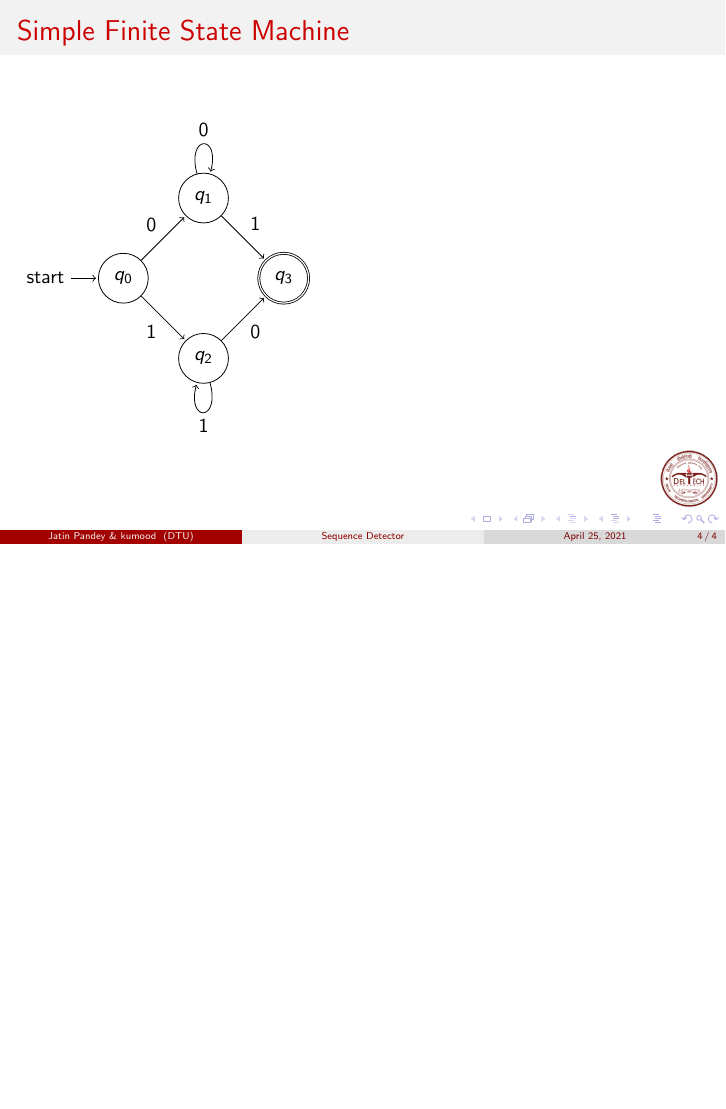
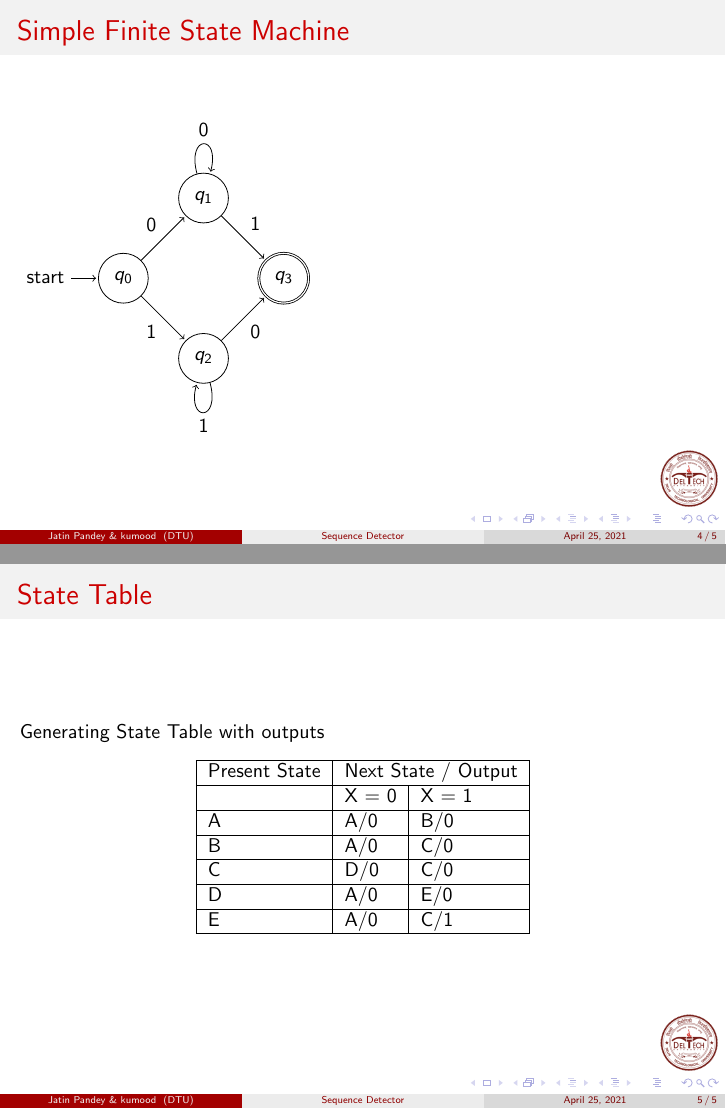
Before and after one commit to jatin837/sequence_detector, LaTeX slides (src/presentation.tex): page 4 of 4 before the commit and pages 4 and 5 of 5 after it, the two joined at a grey line, the shorter picture padded with empty space. Compiled offline with pdfLaTeX.

Commit message:
created table

```diff
--- a/src/presentation.tex
+++ b/src/presentation.tex
@@ -44,4 +44,20 @@
       edge [loop below] node {1} ();
     \end{tikzpicture}
     }
+  \frame{
+      \frametitle{State Table}
+      Generating State Table with outputs
+      \begin{table}[]
+        \begin{tabular}{|l|l|l|l|l|}
+        \hline
+        Present State & \multicolumn{4}{l|}{Next State / Output}                \\ \hline
+                      & \multicolumn{2}{l|}{X = 0} & \multicolumn{2}{l|}{X = 1} \\ \hline
+        A             & \multicolumn{2}{l|}{A/0}   & \multicolumn{2}{l|}{B/0}   \\ \hline
+        B             & \multicolumn{2}{l|}{A/0}   & \multicolumn{2}{l|}{C/0}   \\ \hline
+        C             & \multicolumn{2}{l|}{D/0}   & \multicolumn{2}{l|}{C/0}   \\ \hline
+        D             & \multicolumn{2}{l|}{A/0}   & \multicolumn{2}{l|}{E/0}   \\ \hline
+        E             & \multicolumn{2}{l|}{A/0}   & \multicolumn{2}{l|}{C/1}   \\ \hline
+        \end{tabular}
+        \end{table}
+    }
 \end{document}
```
